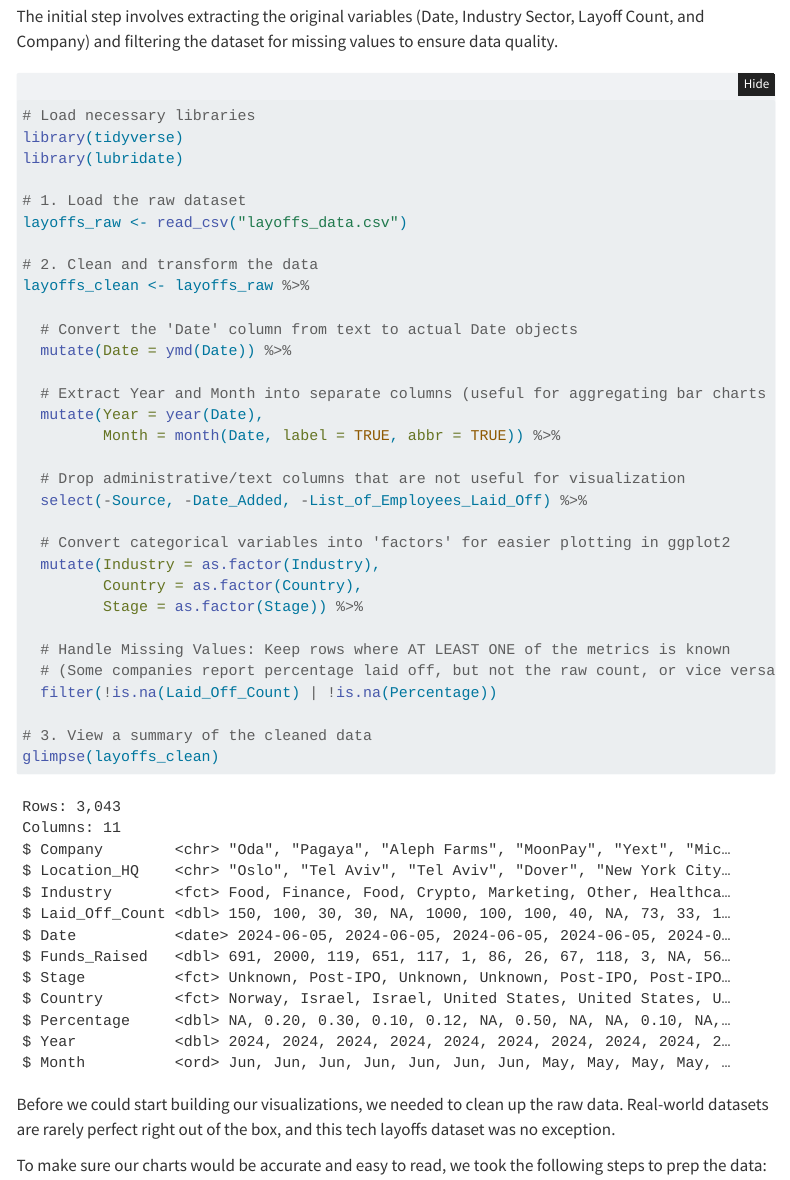
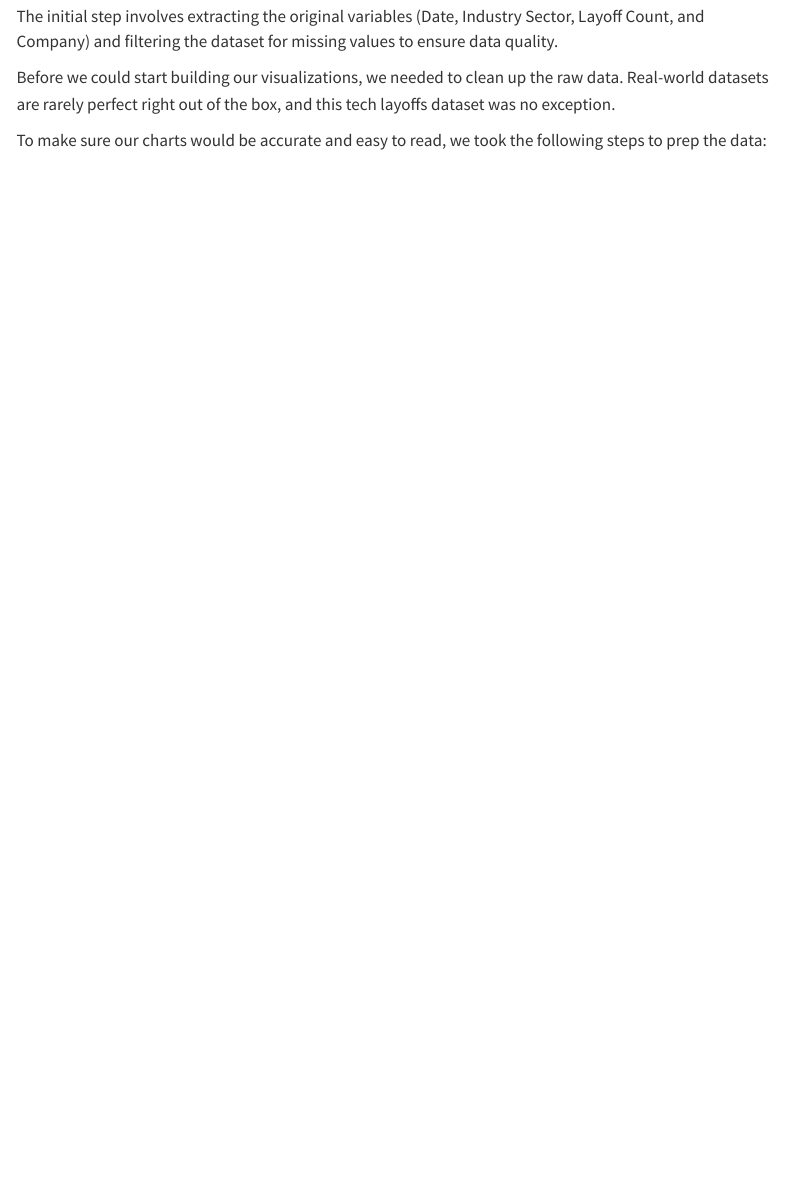
Before and after one commit to Jia7k/aai-group, a Quarto document (Report.qmd): the page in a window 1100 px wide, from 3710 px down. Rendered offline with R 4.5, knitr and Pandoc in place of Quarto, with nearby package versions; folded parts are opened; menus at the side of the page are left out.

Commit message:
removed code

````diff
--- a/Report.qmd
+++ b/Report.qmd
@@ -92,43 +92,7 @@ Data will be extracted from the Kaggle dataset, which contains detailed records
 
 ## Data Preparation
 The initial step involves extracting the original variables (Date, Industry Sector, Layoff Count, and Company) and filtering the dataset for missing values to ensure data quality.
-```{r}
-#| label: data-prep
-#| warning: false
-#| message: false
 
-# Load necessary libraries
-library(tidyverse)
-library(lubridate)
-
-# 1. Load the raw dataset
-layoffs_raw <- read_csv("layoffs_data.csv")
-
-# 2. Clean and transform the data
-layoffs_clean <- layoffs_raw %>%
-
-  # Convert the 'Date' column from text to actual Date objects
-  mutate(Date = ymd(Date)) %>%
-
-  # Extract Year and Month into separate columns (useful for aggregating bar charts later)
-  mutate(Year = year(Date),
-         Month = month(Date, label = TRUE, abbr = TRUE)) %>%
-
-  # Drop administrative/text columns that are not useful for visualization
-  select(-Source, -Date_Added, -List_of_Employees_Laid_Off) %>%
-
-  # Convert categorical variables into 'factors' for easier plotting in ggplot2
-  mutate(Industry = as.factor(Industry),
-         Country = as.factor(Country),
-         Stage = as.factor(Stage)) %>%
-
-  # Handle Missing Values: Keep rows where AT LEAST ONE of the metrics is known
-  # (Some companies report percentage laid off, but not the raw count, or vice versa)
-  filter(!is.na(Laid_Off_Count) | !is.na(Percentage))
-
-# 3. View a summary of the cleaned data
-glimpse(layoffs_clean)
-```
 Before we could start building our visualizations, we needed to clean up the raw data. Real-world datasets are rarely perfect right out of the box, and this tech layoffs dataset was no exception.
 
 To make sure our charts would be accurate and easy to read, we took the following steps to prep the data:
````
Also changed, not shown: Report.html.
